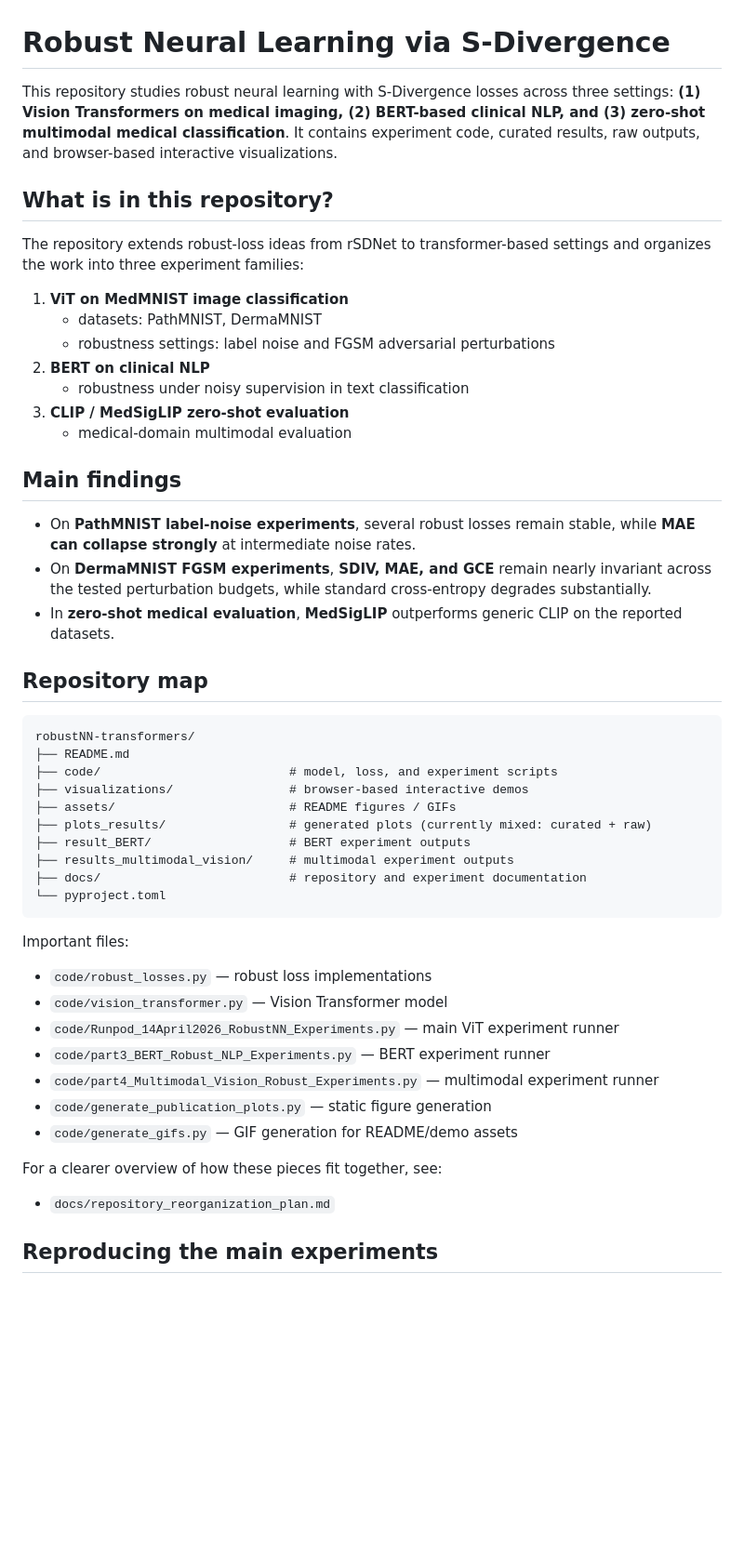
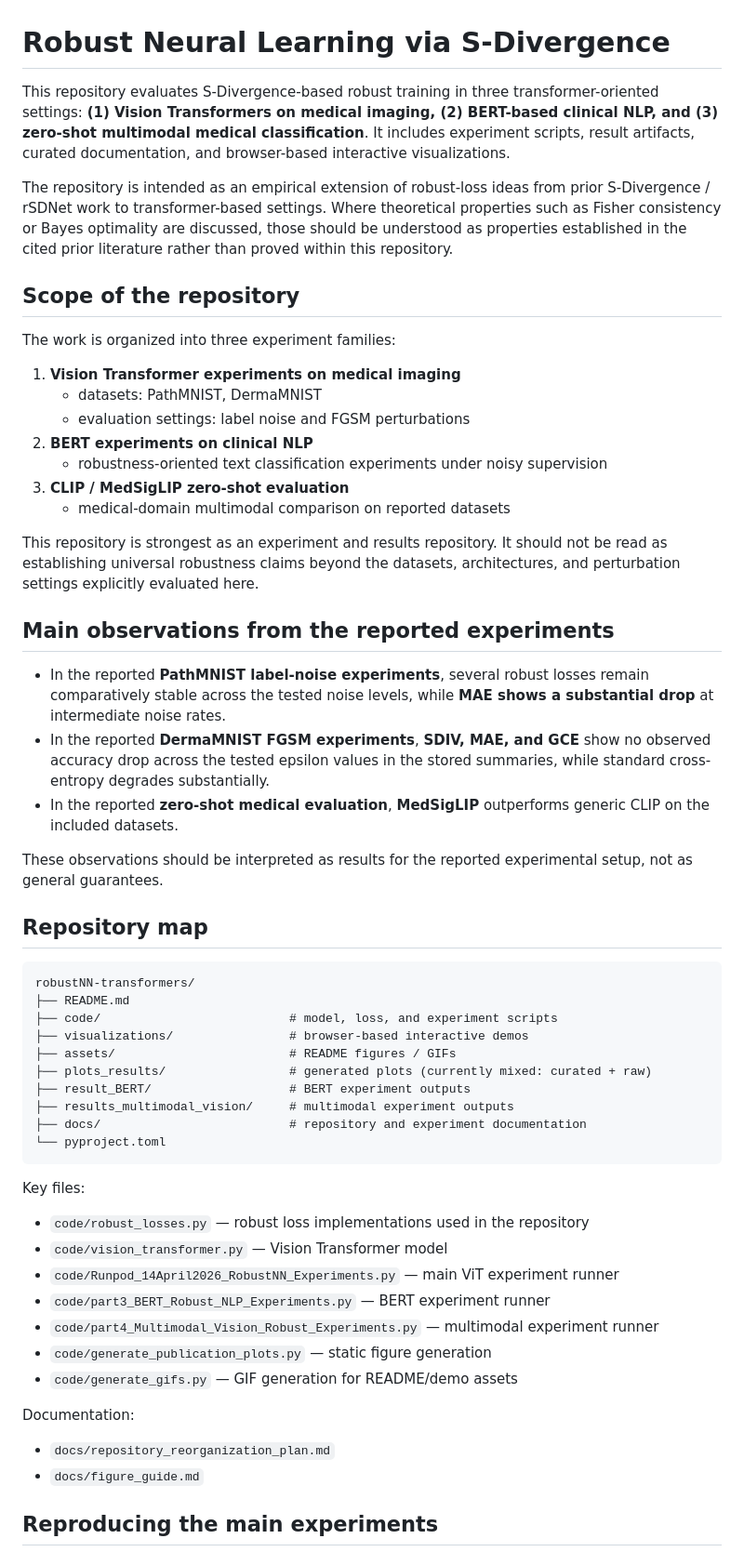
Before and after one commit to pps121/SDIV-robustLoss, a Markdown page: README.md, the part around one of its changes. Shown at 93% size. Rendered like a GitHub page; blank space fills up the shorter version.

Commit message:
Tighten README claims for scientific accuracy

````diff
--- a/README.md
+++ b/README.md
@@ -1,24 +1,30 @@
 # Robust Neural Learning via S-Divergence
 
-This repository studies robust neural learning with S-Divergence losses across three settings: **(1) Vision Transformers on medical imaging, (2) BERT-based clinical NLP, and (3) zero-shot multimodal medical classification**. It contains experiment code, curated results, raw outputs, and browser-based interactive visualizations.
+This repository evaluates S-Divergence-based robust training in three transformer-oriented settings: **(1) Vision Transformers on medical imaging, (2) BERT-based clinical NLP, and (3) zero-shot multimodal medical classification**. It includes experiment scripts, result artifacts, curated documentation, and browser-based interactive visualizations.
 
-## What is in this repository?
+The repository is intended as an empirical extension of robust-loss ideas from prior S-Divergence / rSDNet work to transformer-based settings. Where theoretical properties such as Fisher consistency or Bayes optimality are discussed, those should be understood as properties established in the cited prior literature rather than proved within this repository.
 
-The repository extends robust-loss ideas from rSDNet to transformer-based settings and organizes the work into three experiment families:
+## Scope of the repository
 
-1. **ViT on MedMNIST image classification**
+The work is organized into three experiment families:
+
+1. **Vision Transformer experiments on medical imaging**
    - datasets: PathMNIST, DermaMNIST
-   - robustness settings: label noise and FGSM adversarial perturbations
-2. **BERT on clinical NLP**
-   - robustness under noisy supervision in text classification
+   - evaluation settings: label noise and FGSM perturbations
+2. **BERT experiments on clinical NLP**
+   - robustness-oriented text classification experiments under noisy supervision
 3. **CLIP / MedSigLIP zero-shot evaluation**
-   - medical-domain multimodal evaluation
+   - medical-domain multimodal comparison on reported datasets
 
-## Main findings
+This repository is strongest as an experiment and results repository. It should not be read as establishing universal robustness claims beyond the datasets, architectures, and perturbation settings explicitly evaluated here.
 
-- On **PathMNIST label-noise experiments**, several robust losses remain stable, while **MAE can collapse strongly** at intermediate noise rates.
-- On **DermaMNIST FGSM experiments**, **SDIV, MAE, and GCE** remain nearly invariant across the tested perturbation budgets, while standard cross-entropy degrades substantially.
-- In **zero-shot medical evaluation**, **MedSigLIP** outperforms generic CLIP on the reported datasets.
+## Main observations from the reported experiments
+
+- In the reported **PathMNIST label-noise experiments**, several robust losses remain comparatively stable across the tested noise levels, while **MAE shows a substantial drop** at intermediate noise rates.
+- In the reported **DermaMNIST FGSM experiments**, **SDIV, MAE, and GCE** show no observed accuracy drop across the tested epsilon values in the stored summaries, while standard cross-entropy degrades substantially.
+- In the reported **zero-shot medical evaluation**, **MedSigLIP** outperforms generic CLIP on the included datasets.
+
+These observations should be interpreted as results for the reported experimental setup, not as general guarantees.
 
 ## Repository map
 
@@ -35,9 +41,9 @@ robustNN-transformers/
 └── pyproject.toml
 ```
 
-Important files:
+Key files:
 
-- `code/robust_losses.py` — robust loss implementations
+- `code/robust_losses.py` — robust loss implementations used in the repository
 - `code/vision_transformer.py` — Vision Transformer model
 - `code/Runpod_14April2026_RobustNN_Experiments.py` — main ViT experiment runner
 - `code/part3_BERT_Robust_NLP_Experiments.py` — BERT experiment runner
@@ -45,8 +51,9 @@ Important files:
 - `code/generate_publication_plots.py` — static figure generation
 - `code/generate_gifs.py` — GIF generation for README/demo assets
 
-For a clearer overview of how these pieces fit together, see:
+Documentation:
 - `docs/repository_reorganization_plan.md`
+- `docs/figure_guide.md`
 
 ## Reproducing the main experiments
 
````
Also changed, not shown: other parts of README.md (+9 -6 lines).
